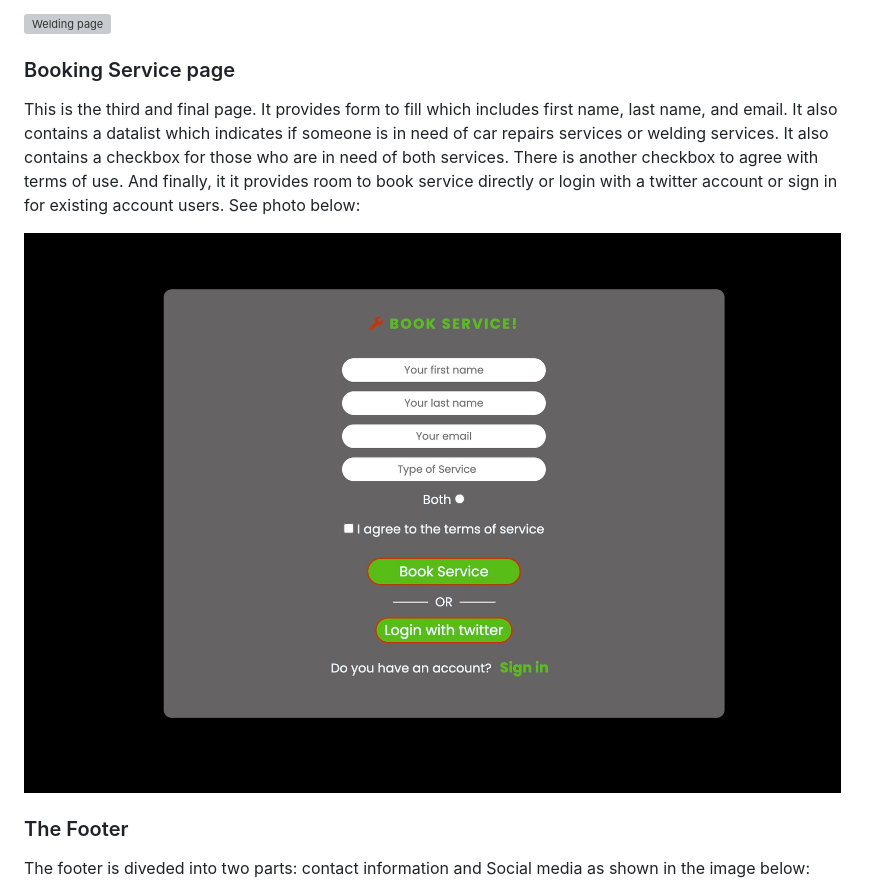
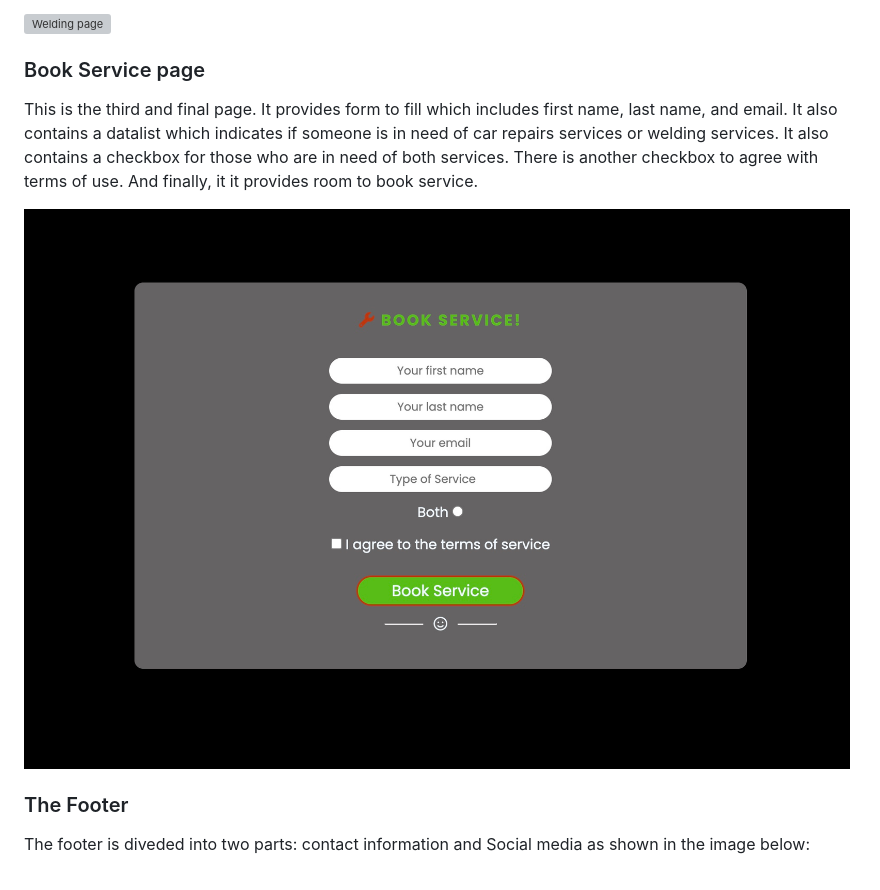
Before and after one commit to Eyongtarh/Sahab-Workshop, a Markdown page: README.md, the part around the change. GitHub-like rendering; pictures changed too: assets/images/bserv.png; grey boxes are pictures that could not be loaded.

Commit message:
fix content of book service page in readme file and changed image also in images folder

```diff
--- a/README.md
+++ b/README.md
@@ -41,14 +41,13 @@ of a sustainable means to achieve its services. Below is an image of Welding pag
 </a>
 
 
-### Booking Service page
+### Book Service page
 
 This is the third and final page. It provides form to fill which includes first name,
 last name, and email. It also contains a datalist which indicates if someone
 is in need of car repairs services or welding services. It also contains a checkbox for
 those who are in need of both services. There is another checkbox to agree with terms of use.
-And finally, it it provides room to book service directly or login with a twitter account or sign in
-for existing account users. See photo below:
+And finally, it it provides room to book service.
 
 <a>
 <img src="assets/images/bserv.png" alt="Booking Services page">
```
